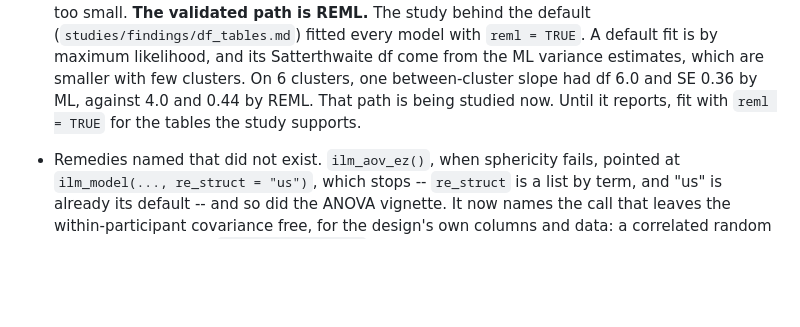
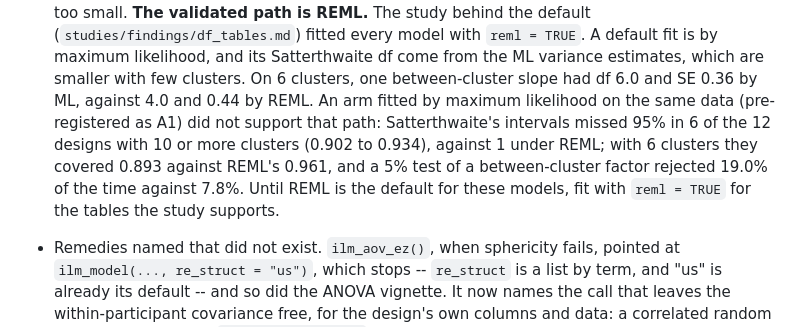
Before and after one commit to huttoncp/illume, a Markdown page: NEWS.md, the part around the change. Drawn GitHub-style; blank space fills up the shorter version.

Commit message:
NEWS: the ML arm's result (A1) in place of 'being studied now'
Satterthwaite's intervals under maximum likelihood missed 95% in 6 of the
12 designs with 10 or more clusters (0.902 to 0.934) against 1 under REML;
with 6 clusters 0.893 against 0.961, and a between-cluster test's size
19.0% against 7.8% (studies/findings/df_tables.md).

Co-Authored-By: Claude Opus 5.5 <noreply@anthropic.com>

```diff
--- a/NEWS.md
+++ b/NEWS.md
@@ -21,8 +21,13 @@
   A default fit is by maximum likelihood, and its Satterthwaite df come from
   the ML variance estimates, which are smaller with few clusters. On 6
   clusters, one between-cluster slope had df 6.0 and SE 0.36 by ML, against
-  4.0 and 0.44 by REML. That path is being studied now. Until it reports,
-  fit with `reml = TRUE` for the tables the study supports.
+  4.0 and 0.44 by REML. An arm fitted by maximum likelihood on the same
+  data (pre-registered as A1) did not support that path: Satterthwaite's
+  intervals missed 95% in 6 of the 12 designs with 10 or more clusters
+  (0.902 to 0.934), against 1 under REML; with 6 clusters they covered 0.893
+  against REML's 0.961, and a 5% test of a between-cluster factor rejected
+  19.0% of the time against 7.8%. Until REML is the default for these
+  models, fit with `reml = TRUE` for the tables the study supports.
 * Remedies named that did not exist. `ilm_aov_ez()`, when sphericity fails,
   pointed at `ilm_model(..., re_struct = "us")`, which stops -- `re_struct`
   is a list by term, and "us" is already its default -- and so did the ANOVA
```
